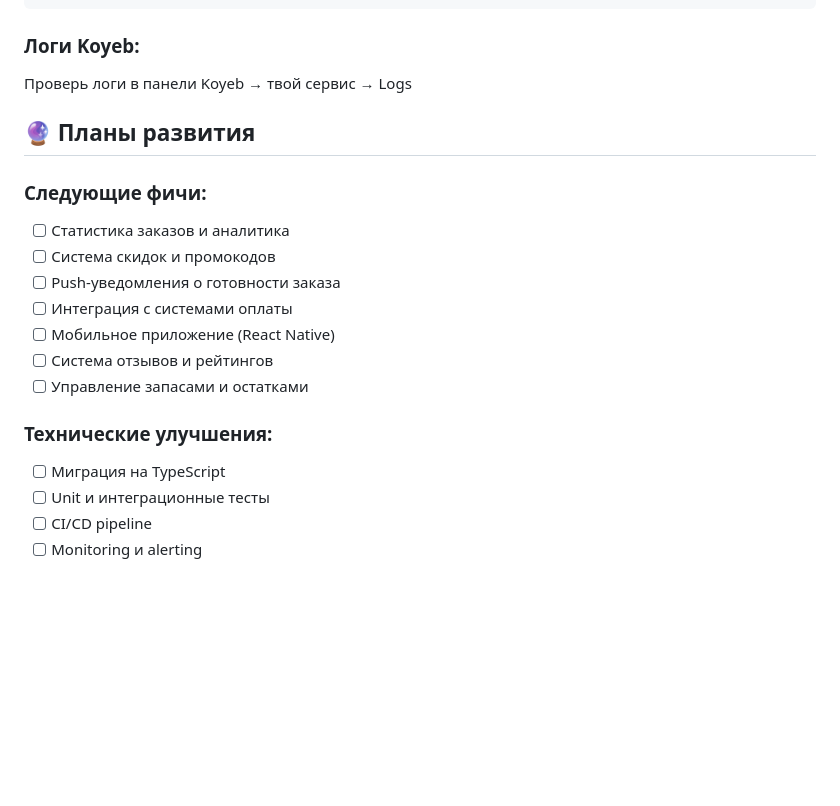
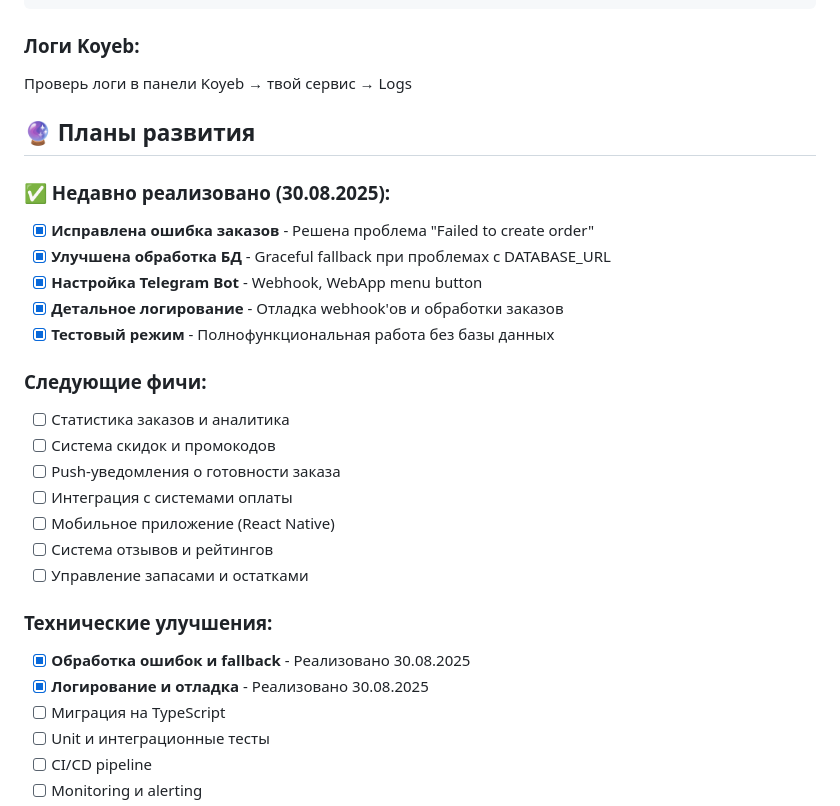
Before and after one commit to RAZ-AR/willow-mini-app, a Markdown page: README.md, the part around one of its changes. GitHub-like rendering; blank space fills up the shorter version.

```diff
--- a/README.md
+++ b/README.md
@@ -219,6 +213,13 @@ curl -X POST https://mild-lotta-willow-2025-1b544553.koyeb.app/api/order \
 
 ## 🔮 Планы развития
 
+### ✅ Недавно реализовано (30.08.2025):
+- [x] **Исправлена ошибка заказов** - Решена проблема "Failed to create order"
+- [x] **Улучшена обработка БД** - Graceful fallback при проблемах с DATABASE_URL
+- [x] **Настройка Telegram Bot** - Webhook, WebApp menu button
+- [x] **Детальное логирование** - Отладка webhook'ов и обработки заказов
+- [x] **Тестовый режим** - Полнофункциональная работа без базы данных
+
 ### Следующие фичи:
 - [ ] Статистика заказов и аналитика
 - [ ] Система скидок и промокодов
@@ -229,6 +230,8 @@ curl -X POST https://mild-lotta-willow-2025-1b544553.koyeb.app/api/order \
 - [ ] Управление запасами и остатками
 
 ### Технические улучшения:
+- [x] **Обработка ошибок и fallback** - Реализовано 30.08.2025
+- [x] **Логирование и отладка** - Реализовано 30.08.2025
 - [ ] Миграция на TypeScript
 - [ ] Unit и интеграционные тесты
 - [ ] CI/CD pipeline
```
Also changed, not shown: other parts of README.md (+50 -56 lines).
